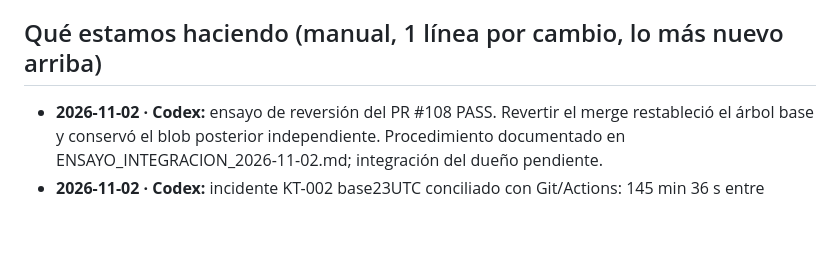
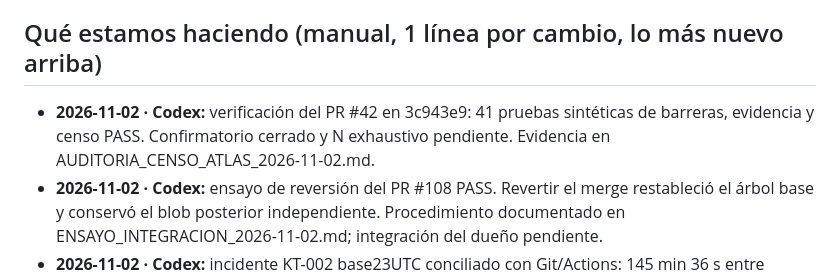
Before and after one commit to Kronnos2006/xauusd-ema-atr-bot, a Markdown page: ESTADO.md, the part around the change. Drawn GitHub-style; blank space fills up the shorter version.

```diff
--- a/ESTADO.md
+++ b/ESTADO.md
@@ -15,6 +15,7 @@ Dueño: Kronnos (Kronnos2006). Hora local: Costa Rica (UTC−6).
 7. Decide solo el dueño: dinero, holdouts, borrar datos, cambiar reglas o un experimento en curso.
 
 ## Qué estamos haciendo (manual, 1 línea por cambio, lo más nuevo arriba)
+- **2026-11-02 · Codex:** verificación del PR #42 en 3c943e9: 41 pruebas sintéticas de barreras, evidencia y censo PASS. Confirmatorio cerrado y N exhaustivo pendiente. Evidencia en AUDITORIA_CENSO_ATLAS_2026-11-02.md.
 - **2026-11-02 · Codex:** ensayo de reversión del PR #108 PASS. Revertir el merge restableció el árbol base y conservó el blob posterior independiente. Procedimiento documentado en ENSAYO_INTEGRACION_2026-11-02.md; integración del dueño pendiente.
 - **2026-11-02 · Codex:** incidente KT-002 base23UTC conciliado con Git/Actions: 145 min 36 s entre commits tras fin de bucle y hasta la siguiente corrida; guardia marcó fresco en ambos extremos. Evidencia en docs/gerencia/AUDITORIA_KT002_2026-11-02.md.
 - **2026-11-02 · Codex:** PR #105 en borrador corrige rutas Unicode en un diagnóstico separado. Reproducción exacta de 74 registros sellados, diagnóstico de 77 artefactos y 15 pruebas PASS. Conciliación estadística y revisión del disparador de sellado pendientes.
```
Also changed, not shown: docs/gerencia/AUDITORIA_CENSO_ATLAS_2026-11-02.md (+8 -0 lines).
